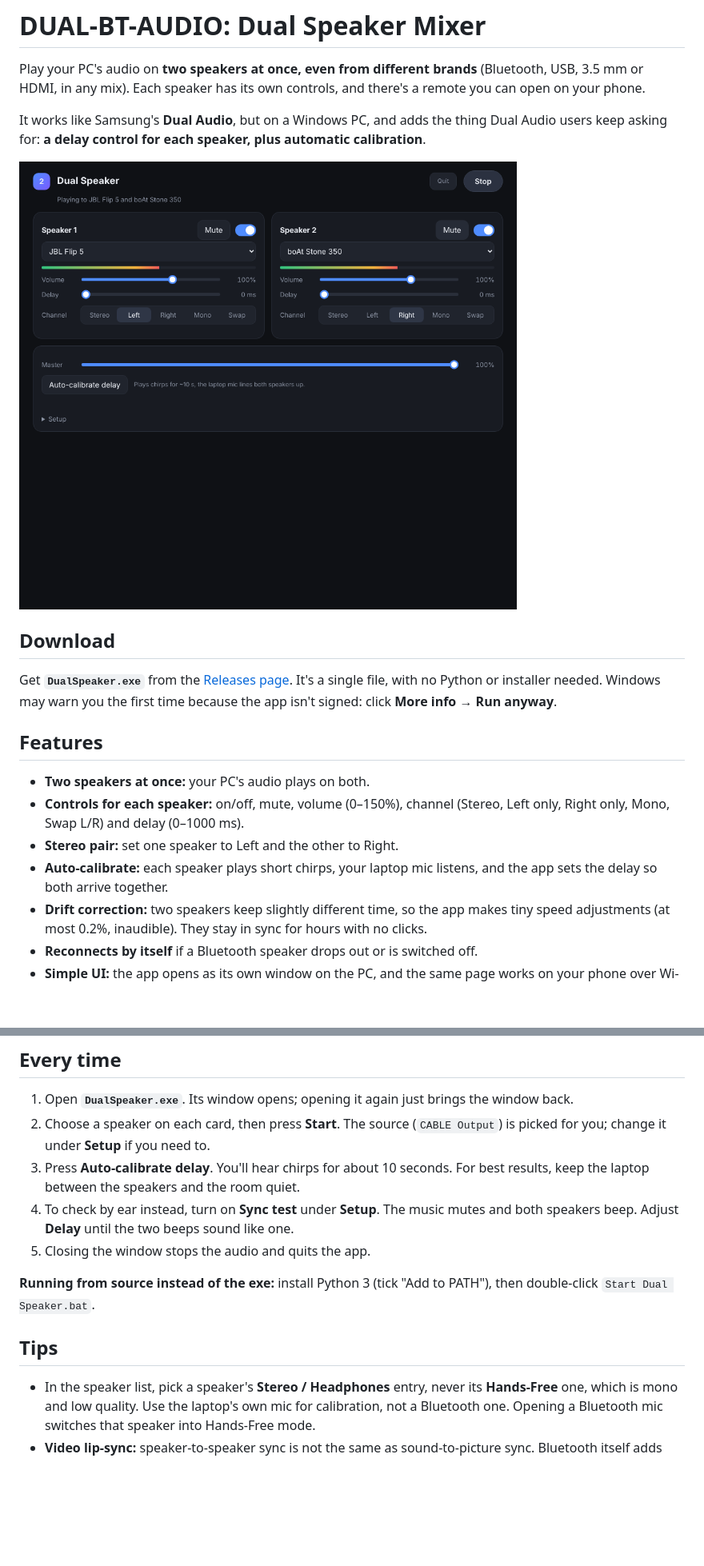
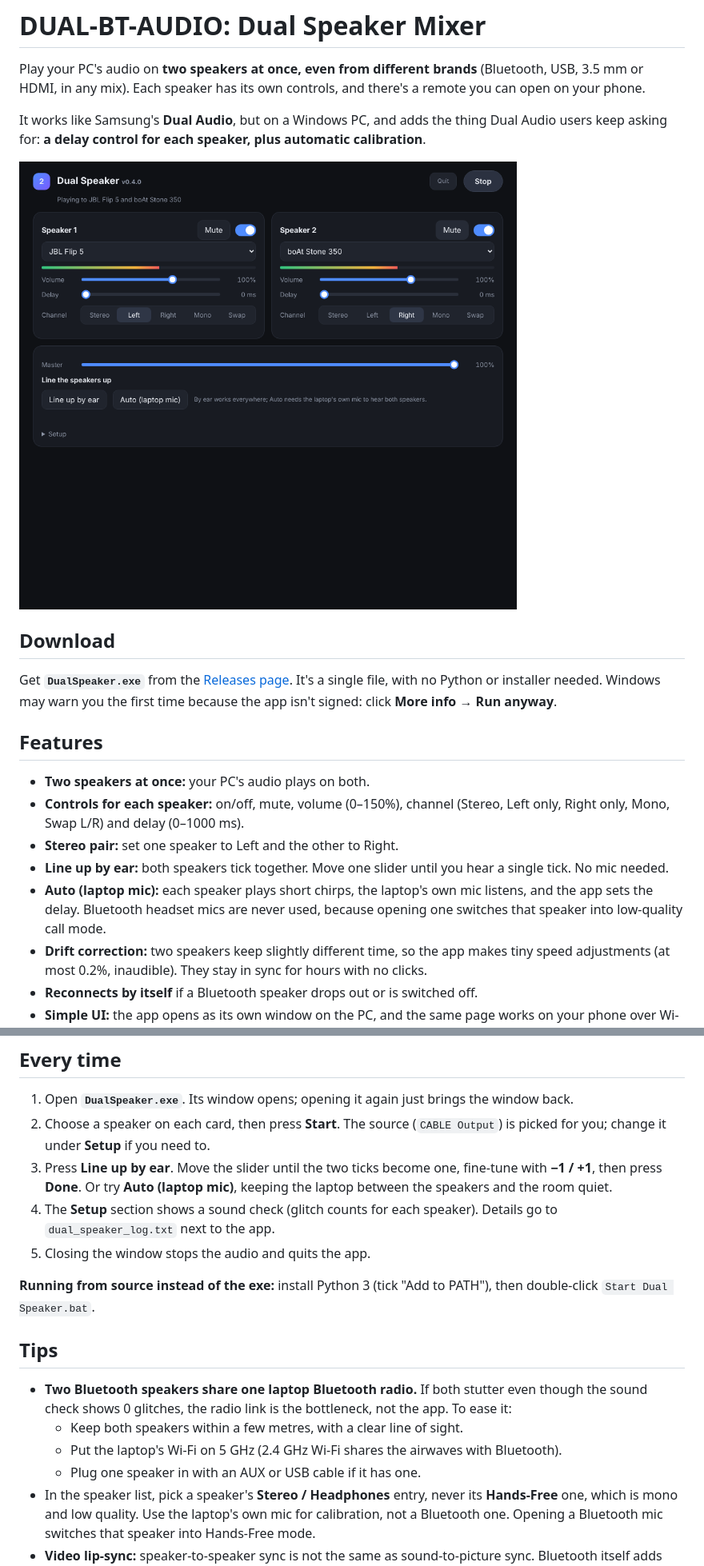
Before and after one commit to SLAYmore99/DUAL-BT-AUDIO, a Markdown page: README.md, 2 parts joined by grey strips. Shown at 80% size. Rendered like a GitHub page; pictures changed too: docs/ui-desktop.png; blank space fills up the shorter version.

```diff
--- a/README.md
+++ b/README.md
@@ -13,7 +13,8 @@ Get **`DualSpeaker.exe`** from the [Releases page](../../releases/latest). It's
 - **Two speakers at once:** your PC's audio plays on both.
 - **Controls for each speaker:** on/off, mute, volume (0–150%), channel (Stereo, Left only, Right only, Mono, Swap L/R) and delay (0–1000 ms).
 - **Stereo pair:** set one speaker to Left and the other to Right.
-- **Auto-calibrate:** each speaker plays short chirps, your laptop mic listens, and the app sets the delay so both arrive together.
+- **Line up by ear:** both speakers tick together. Move one slider until you hear a single tick. No mic needed.
+- **Auto (laptop mic):** each speaker plays short chirps, the laptop's own mic listens, and the app sets the delay. Bluetooth headset mics are never used, because opening one switches that speaker into low-quality call mode.
 - **Drift correction:** two speakers keep slightly different time, so the app makes tiny speed adjustments (at most 0.2%, inaudible). They stay in sync for hours with no clicks.
 - **Reconnects by itself** if a Bluetooth speaker drops out or is switched off.
 - **Simple UI:** the app opens as its own window on the PC, and the same page works on your phone over Wi-Fi at `http://<PC address>:8765`. No app install needed.
@@ -29,13 +30,17 @@ Get **`DualSpeaker.exe`** from the [Releases page](../../releases/latest). It's
 ## Every time
 1. Open **`DualSpeaker.exe`**. Its window opens; opening it again just brings the window back.
 2. Choose a speaker on each card, then press **Start**. The source (`CABLE Output`) is picked for you; change it under **Setup** if you need to.
-3. Press **Auto-calibrate delay**. You'll hear chirps for about 10 seconds. For best results, keep the laptop between the speakers and the room quiet.
-4. To check by ear instead, turn on **Sync test** under **Setup**. The music mutes and both speakers beep. Adjust **Delay** until the two beeps sound like one.
+3. Press **Line up by ear**. Move the slider until the two ticks become one, fine-tune with **−1 / +1**, then press **Done**. Or try **Auto (laptop mic)**, keeping the laptop between the speakers and the room quiet.
+4. The **Setup** section shows a sound check (glitch counts for each speaker). Details go to `dual_speaker_log.txt` next to the app.
 5. Closing the window stops the audio and quits the app.
 
 **Running from source instead of the exe:** install Python 3 (tick "Add to PATH"), then double-click `Start Dual Speaker.bat`.
 
 ## Tips
+- **Two Bluetooth speakers share one laptop Bluetooth radio.** If both stutter even though the sound check shows 0 glitches, the radio link is the bottleneck, not the app. To ease it:
+  - Keep both speakers within a few metres, with a clear line of sight.
+  - Put the laptop's Wi-Fi on 5 GHz (2.4 GHz Wi-Fi shares the airwaves with Bluetooth).
+  - Plug one speaker in with an AUX or USB cable if it has one.
 - In the speaker list, pick a speaker's **Stereo / Headphones** entry, never its **Hands-Free** one, which is mono and low quality. Use the laptop's own mic for calibration, not a Bluetooth one. Opening a Bluetooth mic switches that speaker into Hands-Free mode.
 - **Video lip-sync:** speaker-to-speaker sync is not the same as sound-to-picture sync. Bluetooth itself adds about 100–300 ms. If your player has an audio delay setting (VLC: `J`/`K` keys), use it.
 - **Bluetooth speakers that fall asleep:** the app keeps sending silence while playing, so most speakers stay awake.
```
Also changed, not shown: docs/ui-by-ear.png (added), docs/ui-phone.png, 2 other files.
